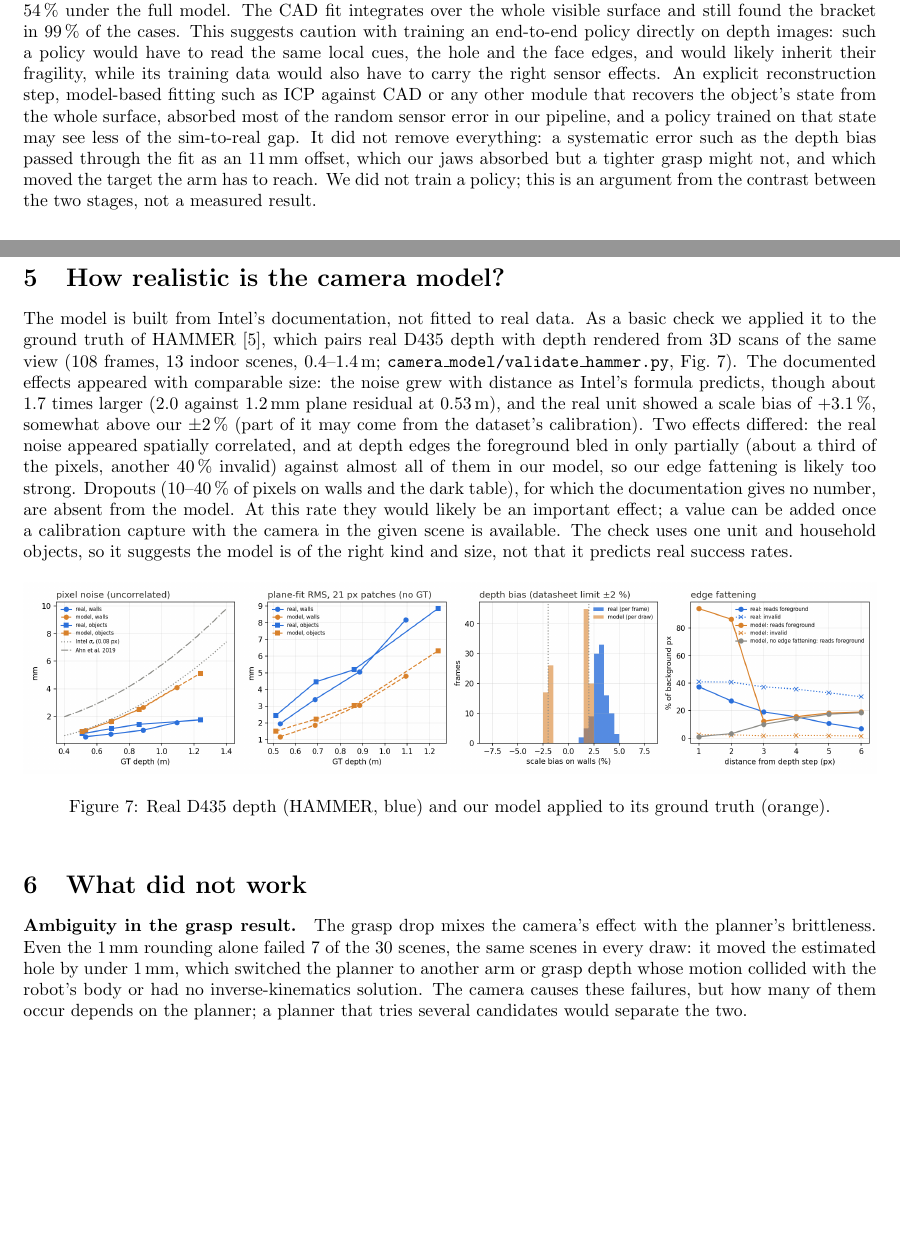
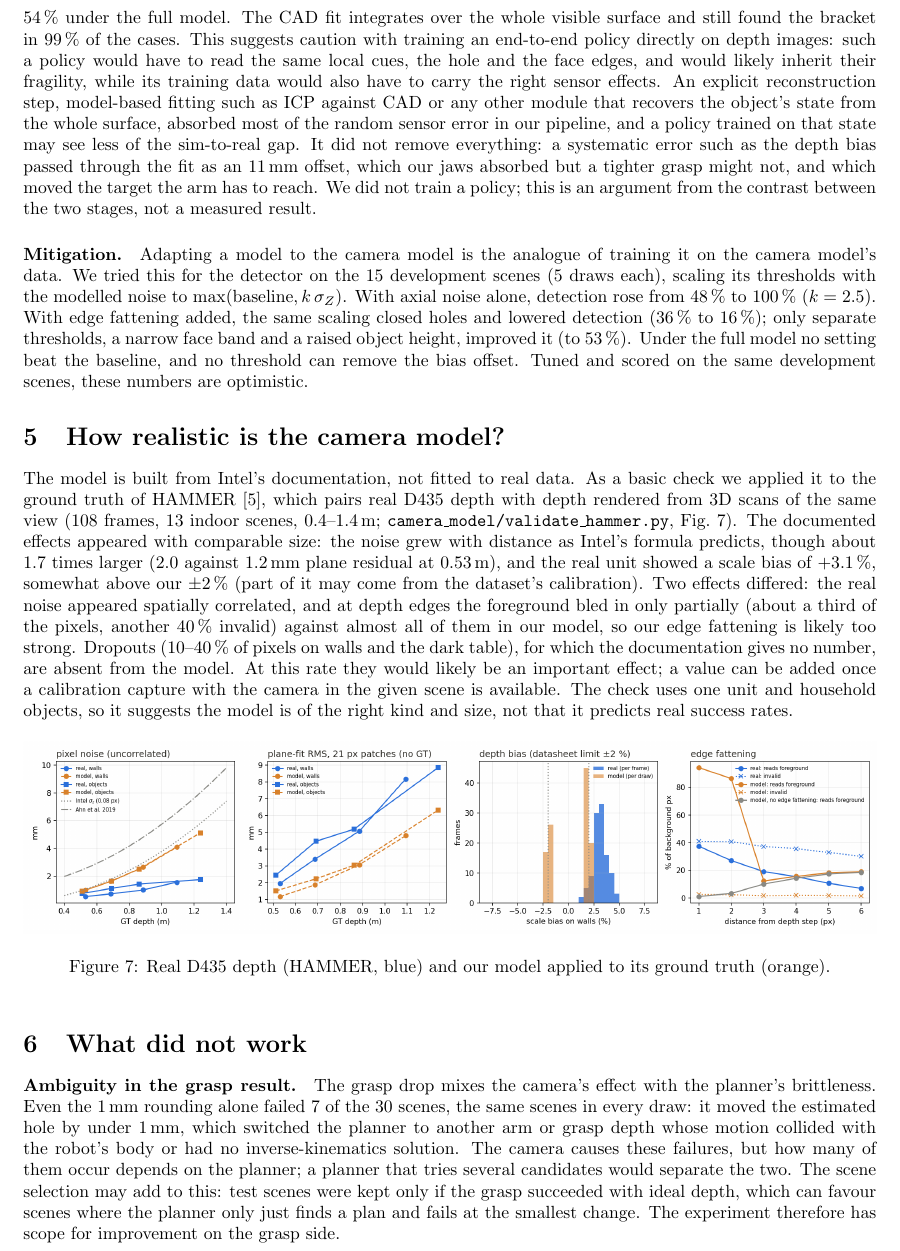
Before and after one commit to ravikola02/synthetic_rgbd_task, a LaTeX document (report/report.tex): two parts of pages 4 and 6 of 7 before the commit and part of page 6 of 7 after it, the two joined at a grey line, cut so that both start at the same text, the shorter picture padded with empty space. Compiled offline with pdfLaTeX.

Commit message:
Report: mitigation paragraph (dev scenes), seed-selection caveat, figures placed within the results
Co-Authored-By: Claude Opus 5.5 <noreply@anthropic.com>

```diff
--- a/report/report.tex
+++ b/report/report.tex
@@ -3,12 +3,16 @@
 \documentclass[10pt,a4paper]{article}
 \usepackage[margin=2cm]{geometry}
 \usepackage{graphicx}
+\usepackage{float}
 \usepackage{booktabs}
 \usepackage[section]{placeins}   % figures stay inside their own section
 \usepackage{amsmath}
 \usepackage{enumitem}
 \usepackage[hidelinks]{hyperref}
 \setlist{nosep}
+% let figures share pages with text instead of collecting on float-only pages
+\renewcommand{\topfraction}{0.8}\renewcommand{\bottomfraction}{0.6}\renewcommand{\textfraction}{0.12}
+\renewcommand{\floatpagefraction}{0.85}\setcounter{topnumber}{3}\setcounter{totalnumber}{5}
 \graphicspath{{figures/}{../output/final_sweep/plots/}}
 
 \title{Synthetic RGB-D of a manufacturing cell with a RealSense D435 depth model}
@@ -290,6 +297,14 @@ pipeline, and a policy trained on that state may see less of the sim-to-real gap
 everything: a systematic error such as the depth bias passed through the fit as an 11\,mm offset, which our
 jaws absorbed but a tighter grasp might not, and which moved the target the arm has to reach. We did not train a policy; this is an argument from the contrast between the two stages, not a
 measured result.
+
+\paragraph{Mitigation.} Adapting a model to the camera model is the analogue of training it on the camera
+model's data. We tried this for the detector on the 15 development scenes (5 draws each), scaling its
+thresholds with the modelled noise to $\max(\text{baseline}, k\,\sigma_Z)$. With axial noise alone,
+detection rose from 48\,\% to 100\,\% ($k = 2.5$). With edge fattening added, the same scaling closed holes
+and lowered detection (36\,\% to 16\,\%); only separate thresholds, a narrow face band and a raised object
+height, improved it (to 53\,\%). Under the full model no setting beat the baseline, and no threshold can remove
+the bias offset. Tuned and scored on the same development scenes, these numbers are optimistic.
 
 % =====================================================================================================
 \section{How realistic is the camera model?}
@@ -323,7 +338,10 @@ it predicts real success rates.
 brittleness. Even the 1\,mm rounding alone failed 7 of the 30 scenes, the same scenes in every draw: it moved
 the estimated hole by under 1\,mm, which switched the planner to another arm or grasp depth whose motion
 collided with the robot's body or had no inverse-kinematics solution. The camera causes these failures, but how
-many of them occur depends on the planner; a planner that tries several candidates would separate the two.
+many of them occur depends on the planner; a planner that tries several candidates would separate the two. The scene selection may add to this: test scenes
+were kept only if the grasp succeeded with ideal depth, which can favour scenes where the planner only just
+finds a plan and fails at the smallest change. The experiment therefore has scope for improvement on the grasp
+side.
 
 \paragraph{What we could not validate.} Without a camera or the parts, several steps rest on assumptions:
 the camera model was compared with real D435 depth only on household scenes (Section~\ref{sec:realism}), not
```
Also changed, not shown: report/report.pdf, report/report.tex (45 more changed lines).
